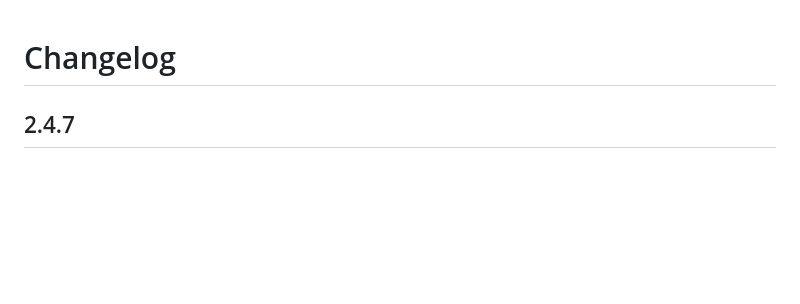
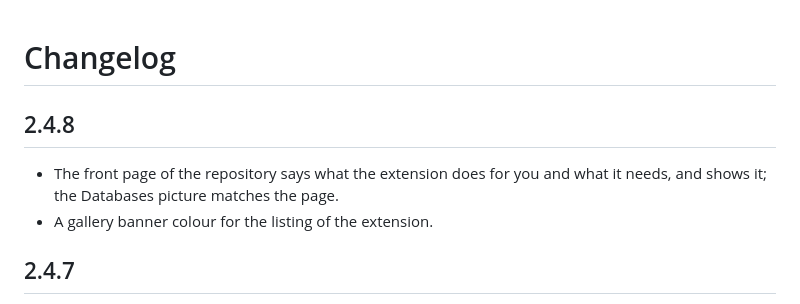
Before and after one commit to HosamAE/odoo_plan, a Markdown page: vscode-extension/CHANGELOG.md, the part around the change. Drawn GitHub-style; blank space fills up the shorter version.

```diff
--- a/vscode-extension/CHANGELOG.md
+++ b/vscode-extension/CHANGELOG.md
@@ -1,4 +1,9 @@
 # Changelog
+
+## 2.4.8
+
+- The front page of the repository says what the extension does for you and what it needs, and shows it; the Databases picture matches the page.
+- A gallery banner colour for the listing of the extension.
 
 ## 2.4.7
 
```
Also changed, not shown: README.md (+23 -0 lines), vscode-extension/README.md (+1 -1 lines), vscode-extension/media/screenshots/databases.png, 3 other files.
